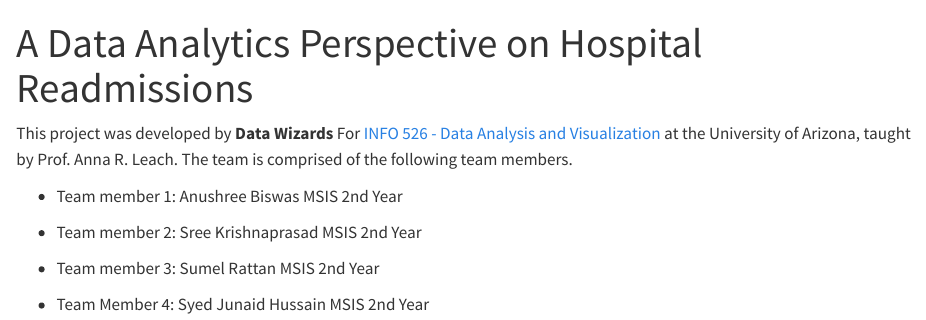
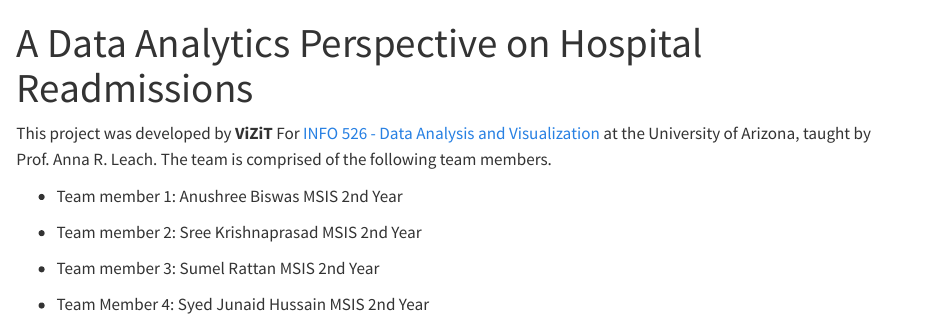
Before and after one commit to INFO-526-FA24/project-2-vizit, a Quarto document (about.qmd): the page in a window 1100 px wide, from its top. Rendered offline with R 4.5, knitr and Pandoc in place of Quarto, with nearby package versions.

Commit message:
Update about.qmd

```diff
--- a/about.qmd
+++ b/about.qmd
@@ -4,7 +4,7 @@ format: html
 editor: visual
 ---
 
-This project was developed by **Data Wizards** For [INFO 526 - Data Analysis and Visualization](https://datavizaz.org/) at the University of Arizona, taught by Prof. Anna R. Leach. The team is comprised of the following team members.
+This project was developed by **ViZiT** For [INFO 526 - Data Analysis and Visualization](https://datavizaz.org/) at the University of Arizona, taught by Prof. Anna R. Leach. The team is comprised of the following team members.
 
 -   Team member 1: Anushree Biswas MSIS 2nd Year
 
```
